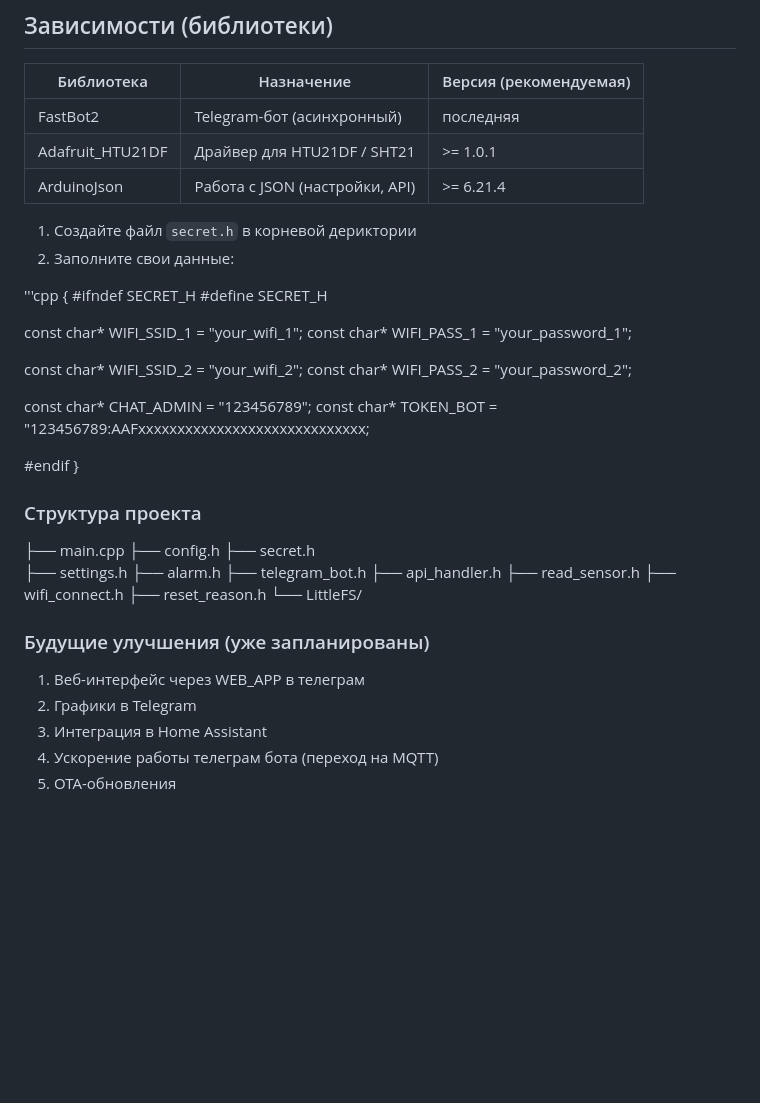
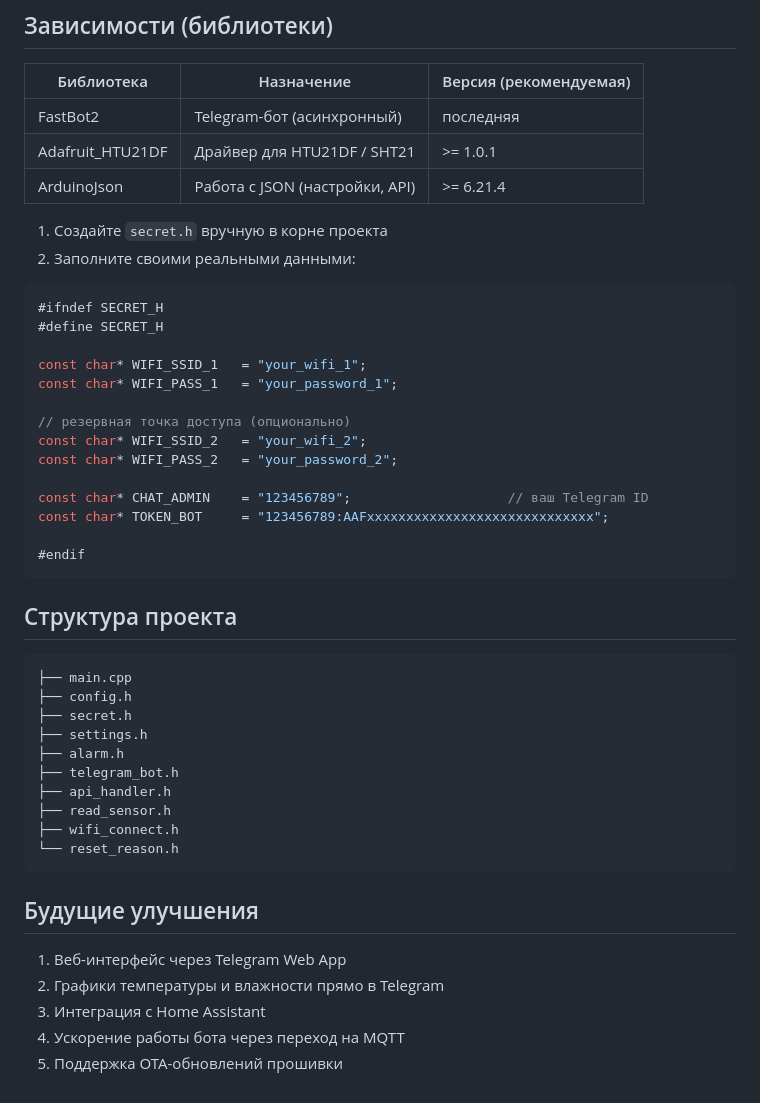
Before and after one commit to Maibek/esp32-telegram-bot, a Markdown page: README.md, the part around the change. Rendered like a GitHub page; blank space fills up the shorter version.

````diff
--- a/README.md
+++ b/README.md
@@ -65,28 +65,30 @@ ESP32 управляет подогревом, освещением, монит
 | Adafruit_HTU21DF        | Драйвер для HTU21DF / SHT21             | >= 1.0.1               |
 | ArduinoJson             | Работа с JSON (настройки, API)          | >= 6.21.4              |
 
-1. Создайте файл `secret.h` в корневой дериктории
-2. Заполните свои данные:
 
-'''cpp
-{
+
+1. Создайте `secret.h` вручную в корне проекта
+2. Заполните своими реальными данными:
+
+```cpp
 #ifndef SECRET_H
 #define SECRET_H
 
-const char* WIFI_SSID_1         = "your_wifi_1";
-const char* WIFI_PASS_1         = "your_password_1";
+const char* WIFI_SSID_1   = "your_wifi_1";
+const char* WIFI_PASS_1   = "your_password_1";
 
-const char* WIFI_SSID_2         = "your_wifi_2";
-const char* WIFI_PASS_2         = "your_password_2";
+// резервная точка доступа (опционально)
+const char* WIFI_SSID_2   = "your_wifi_2";
+const char* WIFI_PASS_2   = "your_password_2";
 
-const char* CHAT_ADMIN          = "123456789";
-const char* TOKEN_BOT           = "123456789:AAFxxxxxxxxxxxxxxxxxxxxxxxxxxxxx;
+const char* CHAT_ADMIN    = "123456789";                    // ваш Telegram ID
+const char* TOKEN_BOT     = "123456789:AAFxxxxxxxxxxxxxxxxxxxxxxxxxxxxx";
 
 #endif
-}
+```
 
-### Структура проекта
-
+## Структура проекта
+```text
 ├── main.cpp
 ├── config.h
 ├── secret.h
@@ -96,14 +98,14 @@ const char* TOKEN_BOT           = "123456789:AAFxxxxxxxxxxxxxxxxxxxxxxxxxxxxx;
 ├── api_handler.h
 ├── read_sensor.h
 ├── wifi_connect.h
-├── reset_reason.h
-└── LittleFS/
+└── reset_reason.h
+```
 
 
-### Будущие улучшения (уже запланированы)
+## Будущие улучшения
 
-1. Веб-интерфейс через WEB_APP в телеграм
-2. Графики в Telegram
-3. Интеграция в Home Assistant
-4. Ускорение работы телеграм бота (переход на MQTT)
-5. OTA-обновления
+1. Веб-интерфейс через Telegram Web App
+2. Графики температуры и влажности прямо в Telegram
+3. Интеграция с Home Assistant
+4. Ускорение работы бота через переход на MQTT
+5. Поддержка OTA-обновлений прошивки
````
